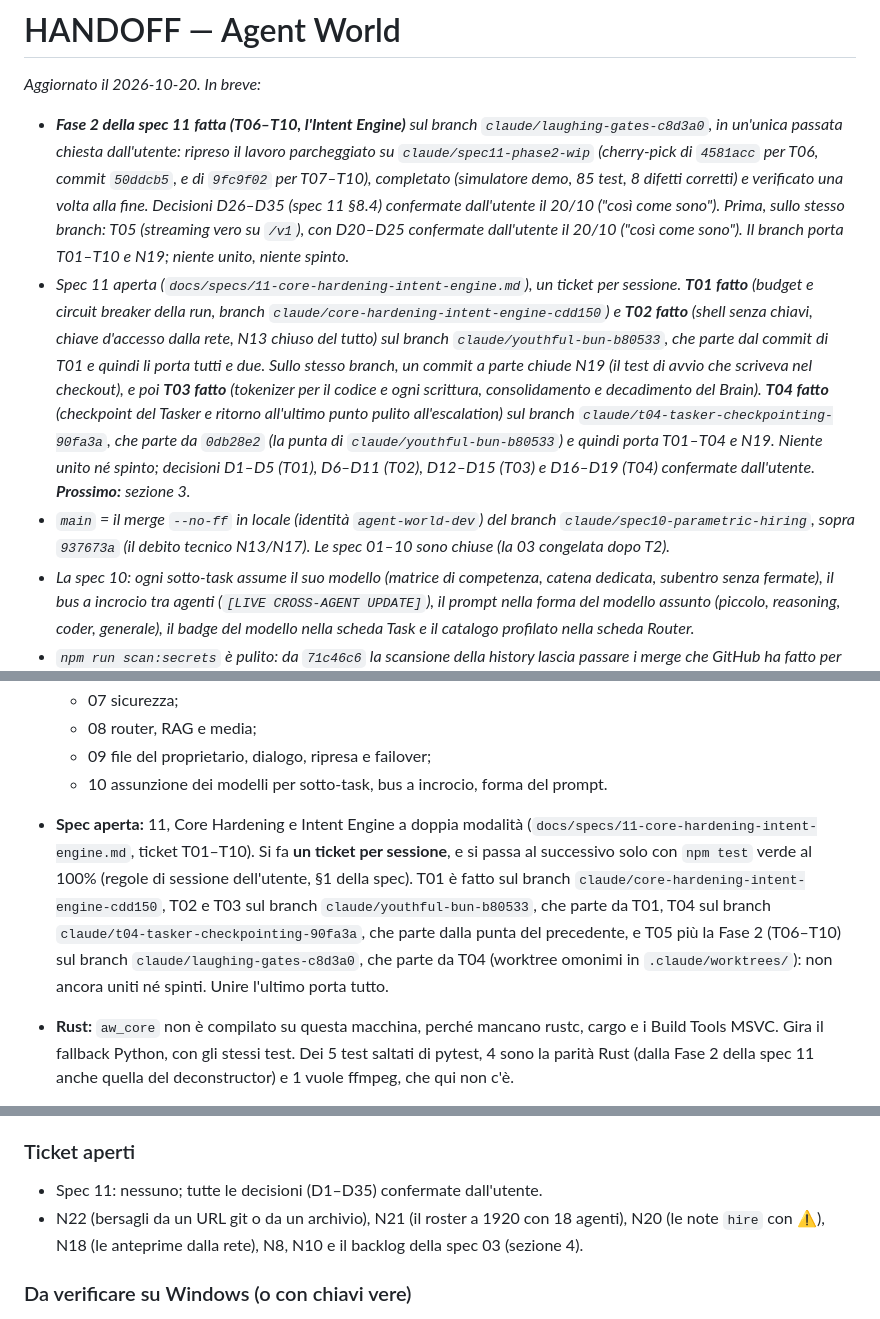
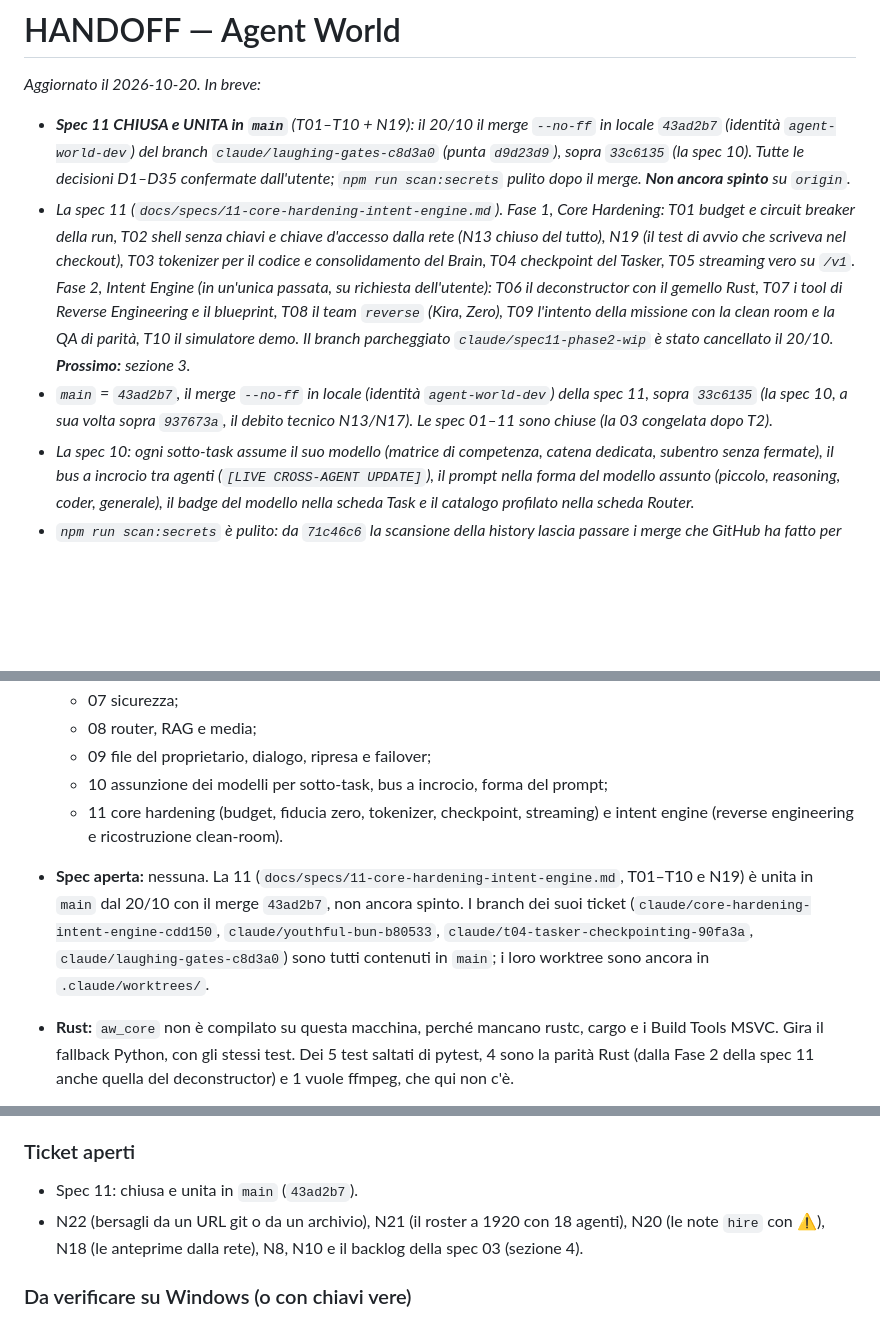
Before and after one commit to GiuseppeGiannelli-rgb/agent-world, a Markdown page: HANDOFF.md, 3 parts joined by grey strips. Rendered like a GitHub page; blank space fills up the shorter version.

```diff
--- a/HANDOFF.md
+++ b/HANDOFF.md
@@ -1,9 +1,9 @@
 # HANDOFF — Agent World
 
 *Aggiornato il 2026-10-20. In breve:*
-- ***Fase 2 della spec 11 fatta (T06–T10, l'Intent Engine)** sul branch `claude/laughing-gates-c8d3a0`, in un'unica passata chiesta dall'utente: ripreso il lavoro parcheggiato su `claude/spec11-phase2-wip` (cherry-pick di `4581acc` per T06, commit `50ddcb5`, e di `9fc9f02` per T07–T10), completato (simulatore demo, 85 test, 8 difetti corretti) e verificato una volta alla fine. Decisioni D26–D35 (spec 11 §8.4) confermate dall'utente il 20/10 ("così come sono"). Prima, sullo stesso branch: T05 (streaming vero su `/v1`), con D20–D25 confermate dall'utente il 20/10 ("così come sono"). Il branch porta T01–T10 e N19; niente unito, niente spinto.*
-- *Spec 11 aperta (`docs/specs/11-core-hardening-intent-engine.md`), un ticket per sessione. **T01 fatto** (budget e circuit breaker della run, branch `claude/core-hardening-intent-engine-cdd150`) e **T02 fatto** (shell senza chiavi, chiave d'accesso dalla rete, N13 chiuso del tutto) sul branch `claude/youthful-bun-b80533`, che parte dal commit di T01 e quindi li porta tutti e due. Sullo stesso branch, un commit a parte chiude N19 (il test di avvio che scriveva nel checkout), e poi **T03 fatto** (tokenizer per il codice e ogni scrittura, consolidamento e decadimento del Brain). **T04 fatto** (checkpoint del Tasker e ritorno all'ultimo punto pulito all'escalation) sul branch `claude/t04-tasker-checkpointing-90fa3a`, che parte da `0db28e2` (la punta di `claude/youthful-bun-b80533`) e quindi porta T01–T04 e N19. Niente unito né spinto; decisioni D1–D5 (T01), D6–D11 (T02), D12–D15 (T03) e D16–D19 (T04) confermate dall'utente. **Prossimo:** sezione 3.*
-- *`main` = il merge `--no-ff` in locale (identità `agent-world-dev`) del branch `claude/spec10-parametric-hiring`, sopra `937673a` (il debito tecnico N13/N17). Le spec 01–10 sono chiuse (la 03 congelata dopo T2).*
+- ***Spec 11 CHIUSA e UNITA in `main`** (T01–T10 + N19): il 20/10 il merge `--no-ff` in locale `43ad2b7` (identità `agent-world-dev`) del branch `claude/laughing-gates-c8d3a0` (punta `d9d23d9`), sopra `33c6135` (la spec 10). Tutte le decisioni D1–D35 confermate dall'utente; `npm run scan:secrets` pulito dopo il merge. **Non ancora spinto** su `origin`.*
+- *La spec 11 (`docs/specs/11-core-hardening-intent-engine.md`). Fase 1, Core Hardening: T01 budget e circuit breaker della run, T02 shell senza chiavi e chiave d'accesso dalla rete (N13 chiuso del tutto), N19 (il test di avvio che scriveva nel checkout), T03 tokenizer per il codice e consolidamento del Brain, T04 checkpoint del Tasker, T05 streaming vero su `/v1`. Fase 2, Intent Engine (in un'unica passata, su richiesta dell'utente): T06 il deconstructor con il gemello Rust, T07 i tool di Reverse Engineering e il blueprint, T08 il team `reverse` (Kira, Zero), T09 l'intento della missione con la clean room e la QA di parità, T10 il simulatore demo. Il branch parcheggiato `claude/spec11-phase2-wip` è stato cancellato il 20/10. **Prossimo:** sezione 3.*
+- *`main` = `43ad2b7`, il merge `--no-ff` in locale (identità `agent-world-dev`) della spec 11, sopra `33c6135` (la spec 10, a sua volta sopra `937673a`, il debito tecnico N13/N17). Le spec 01–11 sono chiuse (la 03 congelata dopo T2).*
 - *La spec 10: ogni sotto-task assume il suo modello (matrice di competenza, catena dedicata, subentro senza fermate), il bus a incrocio tra agenti (`[LIVE CROSS-AGENT UPDATE]`), il prompt nella forma del modello assunto (piccolo, reasoning, coder, generale), il badge del modello nella scheda Task e il catalogo profilato nella scheda Router.*
 - *`npm run scan:secrets` è pulito: da `71c46c6` la scansione della history lascia passare i merge che GitHub ha fatto per le PR (l'utente ha scelto di non riscriverli).*
 - *Lo stato dettagliato e le verifiche sono in fondo, in "Stato al 20/10/2026".*
@@ -27,8 +27,9 @@
   - 07 sicurezza;
   - 08 router, RAG e media;
   - 09 file del proprietario, dialogo, ripresa e failover;
-  - 10 assunzione dei modelli per sotto-task, bus a incrocio, forma del prompt.
-- **Spec aperta:** 11, Core Hardening e Intent Engine a doppia modalità (`docs/specs/11-core-hardening-intent-engine.md`, ticket T01–T10). Si fa **un ticket per sessione**, e si passa al successivo solo con `npm test` verde al 100% (regole di sessione dell'utente, §1 della spec). T01 è fatto sul branch `claude/core-hardening-intent-engine-cdd150`, T02 e T03 sul branch `claude/youthful-bun-b80533`, che parte da T01, T04 sul branch `claude/t04-tasker-checkpointing-90fa3a`, che parte dalla punta del precedente, e T05 più la Fase 2 (T06–T10) sul branch `claude/laughing-gates-c8d3a0`, che parte da T04 (worktree omonimi in `.claude/worktrees/`): non ancora uniti né spinti. Unire l'ultimo porta tutto.
+  - 10 assunzione dei modelli per sotto-task, bus a incrocio, forma del prompt;
+  - 11 core hardening (budget, fiducia zero, tokenizer, checkpoint, streaming) e intent engine (reverse engineering e ricostruzione clean-room).
+- **Spec aperta:** nessuna. La 11 (`docs/specs/11-core-hardening-intent-engine.md`, T01–T10 e N19) è unita in `main` dal 20/10 con il merge `43ad2b7`, non ancora spinto. I branch dei suoi ticket (`claude/core-hardening-intent-engine-cdd150`, `claude/youthful-bun-b80533`, `claude/t04-tasker-checkpointing-90fa3a`, `claude/laughing-gates-c8d3a0`) sono tutti contenuti in `main`; i loro worktree sono ancora in `.claude/worktrees/`.
 - **Rust:** `aw_core` non è compilato su questa macchina, perché mancano rustc, cargo e i Build Tools MSVC. Gira il fallback Python, con gli stessi test. Dei 5 test saltati di pytest, 4 sono la parità Rust (dalla Fase 2 della spec 11 anche quella del deconstructor) e 1 vuole ffmpeg, che qui non c'è.
 - **Chiavi:** quelle vere stanno in `.env`, ignorato da git (ruotate dall'utente il 14/10). Con `.env` pieno `npm start` va in LIVE e costa. I test e il runner passano tutti da `demoEnv()` (`scripts/lib/backend-launcher.js`), che svuota ogni chiave.
 - **Da fare per l'utente:**
@@ -393,7 +392,7 @@ npm run screenshots                          # gli screenshot del README
 - QA visivo a 1920×1080 dagli screenshot della fase `budget` (`--shots`): la richiesta nel pannello di sinistra con "Go on (one more block)" e "Stop the run", la run "running · paused" con "250/250 paid calls" e "≈ $1.23 of $5.00"; le Impostazioni con "Run budget".
 
 ### Ticket aperti
-- Spec 11: nessuno; tutte le decisioni (D1–D35) confermate dall'utente.
+- Spec 11: chiusa e unita in `main` (`43ad2b7`).
 - N22 (bersagli da un URL git o da un archivio), N21 (il roster a 1920 con 18 agenti), N20 (le note `hire` con ⚠️), N18 (le anteprime dalla rete), N8, N10 e il backlog della spec 03 (sezione 4).
 
 ### Da verificare su Windows (o con chiavi vere)
```
Also changed, not shown: other parts of HANDOFF.md (+14 -17 lines), docs/specs/11-core-hardening-intent-engine.md (+1 -1 lines).
